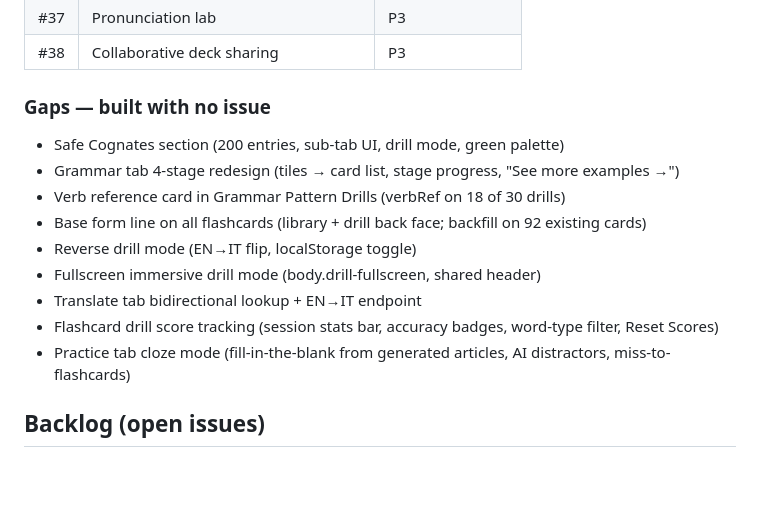
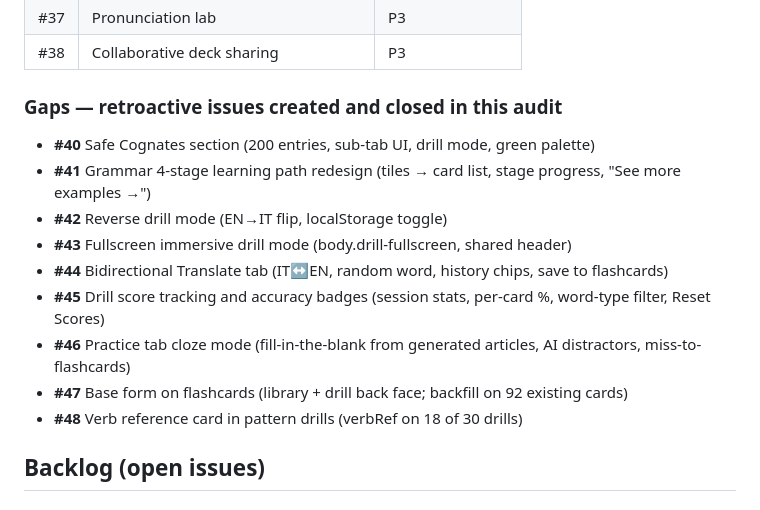
Before and after one commit to jonnylmazo-oss/ponte, a Markdown page: CLAUDE.md, the part around the change. Drawn GitHub-style; blank space fills up the shorter version.

Commit message:
docs: retroactive issues #40-48 created and closed for all built-without-issue features
Co-Authored-By: Claude Sonnet 4.6 <noreply@anthropic.com>

```diff
--- a/CLAUDE.md
+++ b/CLAUDE.md
@@ -318,16 +318,16 @@ Generated articles are cached in `localStorage` with key `ponte_article_{topic}_
 | #37 | Pronunciation lab | P3 |
 | #38 | Collaborative deck sharing | P3 |
 
-### Gaps — built with no issue
-- Safe Cognates section (200 entries, sub-tab UI, drill mode, green palette)
-- Grammar tab 4-stage redesign (tiles → card list, stage progress, "See more examples →")
-- Verb reference card in Grammar Pattern Drills (verbRef on 18 of 30 drills)
-- Base form line on all flashcards (library + drill back face; backfill on 92 existing cards)
-- Reverse drill mode (EN→IT flip, localStorage toggle)
-- Fullscreen immersive drill mode (body.drill-fullscreen, shared header)
-- Translate tab bidirectional lookup + EN→IT endpoint
-- Flashcard drill score tracking (session stats bar, accuracy badges, word-type filter, Reset Scores)
-- Practice tab cloze mode (fill-in-the-blank from generated articles, AI distractors, miss-to-flashcards)
+### Gaps — retroactive issues created and closed in this audit
+- **#40** Safe Cognates section (200 entries, sub-tab UI, drill mode, green palette)
+- **#41** Grammar 4-stage learning path redesign (tiles → card list, stage progress, "See more examples →")
+- **#42** Reverse drill mode (EN→IT flip, localStorage toggle)
+- **#43** Fullscreen immersive drill mode (body.drill-fullscreen, shared header)
+- **#44** Bidirectional Translate tab (IT↔EN, random word, history chips, save to flashcards)
+- **#45** Drill score tracking and accuracy badges (session stats, per-card %, word-type filter, Reset Scores)
+- **#46** Practice tab cloze mode (fill-in-the-blank from generated articles, AI distractors, miss-to-flashcards)
+- **#47** Base form on flashcards (library + drill back face; backfill on 92 existing cards)
+- **#48** Verb reference card in pattern drills (verbRef on 18 of 30 drills)
 
 ## Backlog (open issues)
 
```
